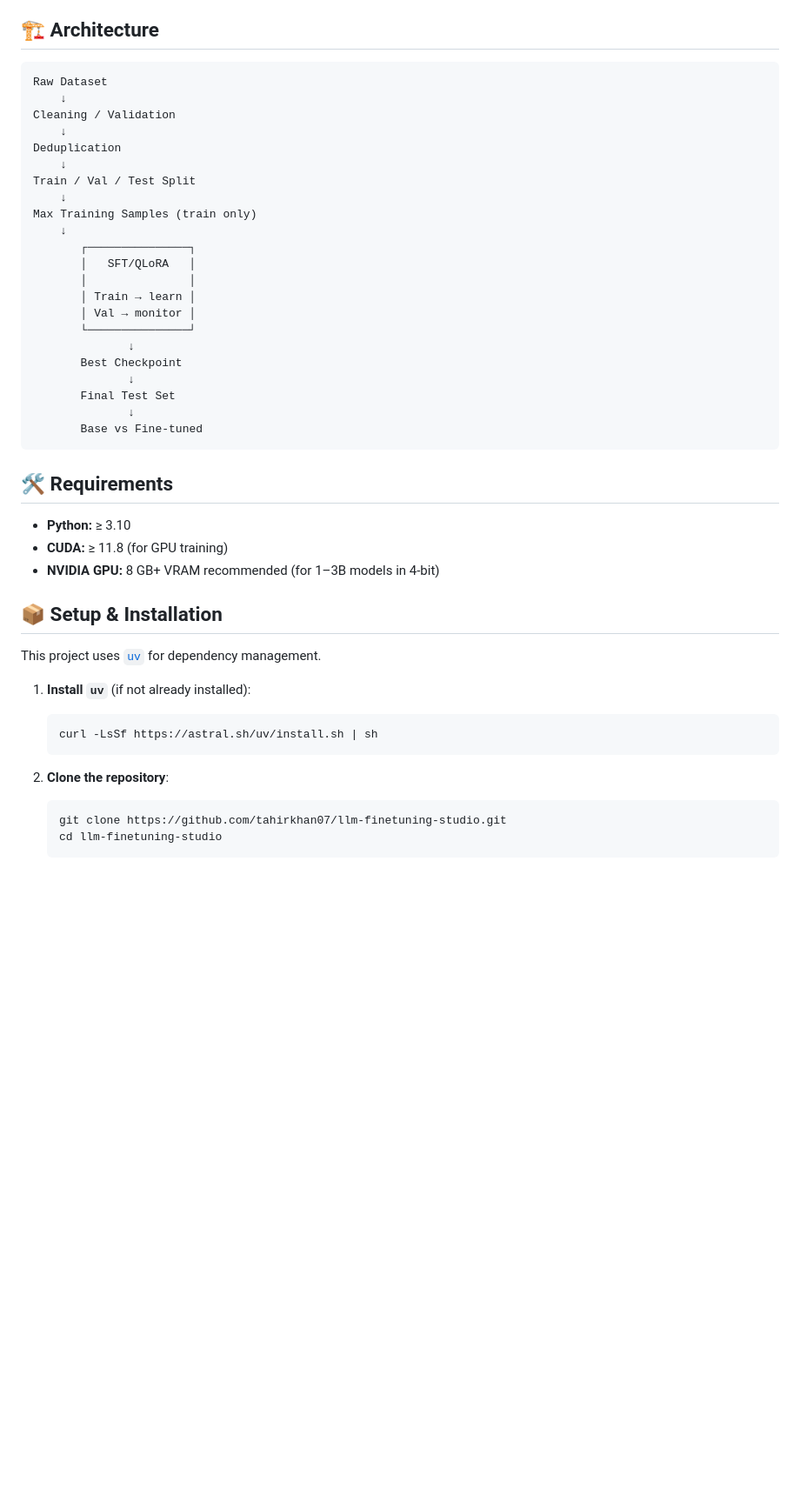
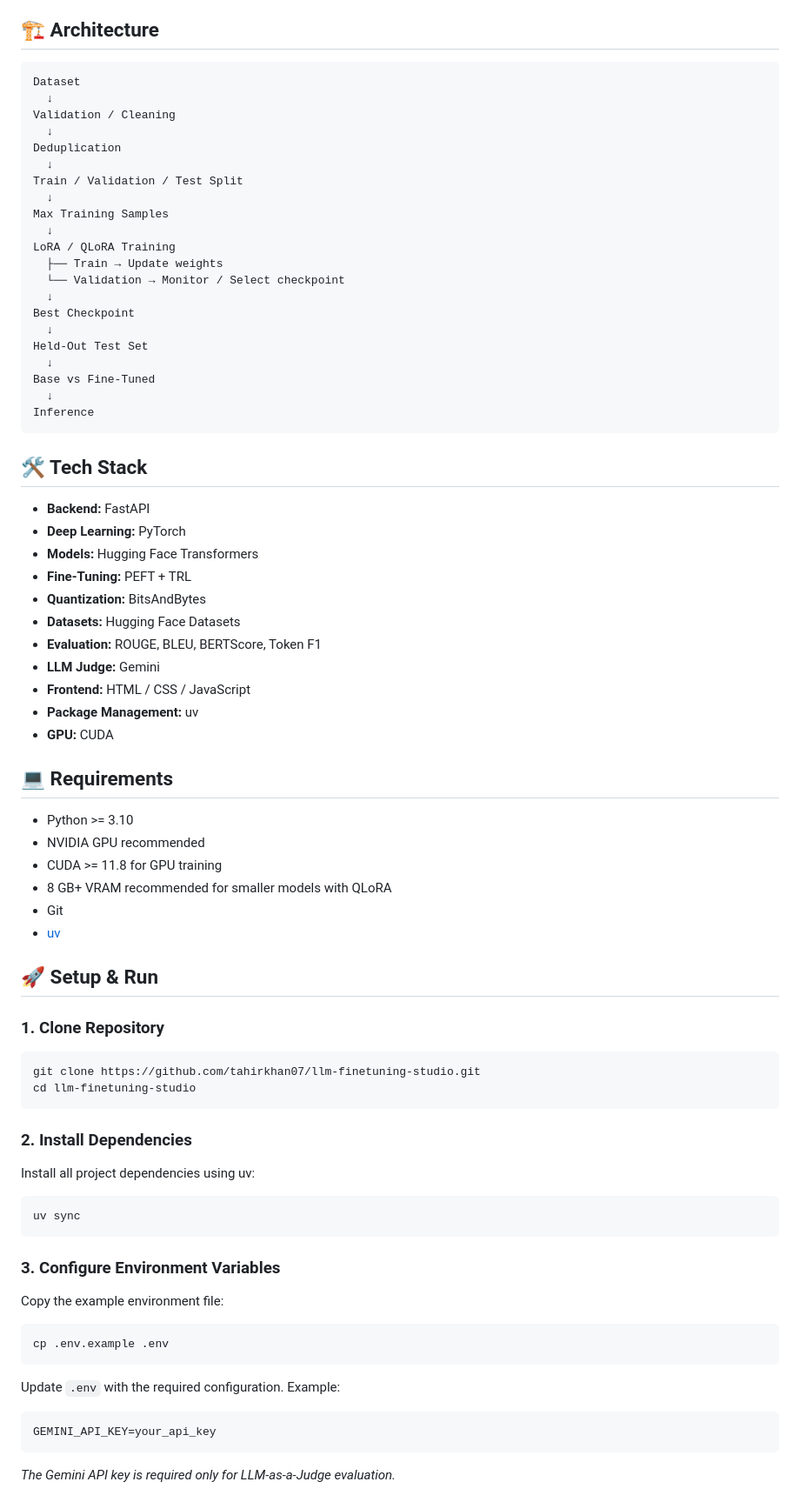
Before and after one commit to tahirkhan07/llm-finetuning-studio, a Markdown page: README.md, the part around one of its changes. Shown at 87% size. Rendered like a GitHub page; blank space fills up the shorter version.

````diff
--- a/README.md
+++ b/README.md
@@ -62,49 +68,74 @@ All metrics are computed for both the **base model** and the **fine-tuned model*
 
 ## 🏗️ Architecture
 
-```
-Raw Dataset
-    ↓
-Cleaning / Validation
-    ↓
+```text
+Dataset
+  ↓
+Validation / Cleaning
+  ↓
 Deduplication
-    ↓
-Train / Val / Test Split
-    ↓
-Max Training Samples (train only)
-    ↓
-       ┌───────────────┐
-       │   SFT/QLoRA   │
-       │               │
-       │ Train → learn │
-       │ Val → monitor │
-       └───────────────┘
-              ↓
-       Best Checkpoint
-              ↓
-       Final Test Set
-              ↓
-       Base vs Fine-tuned
+  ↓
+Train / Validation / Test Split
+  ↓
+Max Training Samples
+  ↓
+LoRA / QLoRA Training
+  ├── Train → Update weights
+  └── Validation → Monitor / Select checkpoint
+  ↓
+Best Checkpoint
+  ↓
+Held-Out Test Set
+  ↓
+Base vs Fine-Tuned
+  ↓
+Inference
 ```
 
-## 🛠️ Requirements
+## 🛠️ Tech Stack
+- **Backend:** FastAPI
+- **Deep Learning:** PyTorch
+- **Models:** Hugging Face Transformers
+- **Fine-Tuning:** PEFT + TRL
+- **Quantization:** BitsAndBytes
+- **Datasets:** Hugging Face Datasets
+- **Evaluation:** ROUGE, BLEU, BERTScore, Token F1
+- **LLM Judge:** Gemini
+- **Frontend:** HTML / CSS / JavaScript
+- **Package Management:** uv
+- **GPU:** CUDA
 
-- **Python:** ≥ 3.10
-- **CUDA:** ≥ 11.8 (for GPU training)
-- **NVIDIA GPU:** 8 GB+ VRAM recommended (for 1–3B models in 4-bit)
+## 💻 Requirements
+- Python >= 3.10
+- NVIDIA GPU recommended
+- CUDA >= 11.8 for GPU training
+- 8 GB+ VRAM recommended for smaller models with QLoRA
+- Git
+- [uv](https://docs.astral.sh/uv/)
 
-## 📦 Setup & Installation
+## 🚀 Setup & Run
 
-This project uses [`uv`](https://docs.astral.sh/uv/) for dependency management.
+### 1. Clone Repository
+```bash
+git clone https://github.com/tahirkhan07/llm-finetuning-studio.git
+cd llm-finetuning-studio
+```
 
-1. **Install `uv`** (if not already installed):
-   ```bash
-   curl -LsSf https://astral.sh/uv/install.sh | sh
-   ```
+### 2. Install Dependencies
+Install all project dependencies using uv:
+```bash
+uv sync
+```
 
-2. **Clone the repository**:
-   ```bash
-   git clone https://github.com/tahirkhan07/llm-finetuning-studio.git
-   cd llm-finetuning-studio
-   ```
+### 3. Configure Environment Variables
+Copy the example environment file:
+```bash
+cp .env.example .env
+```
+Update `.env` with the required configuration.
+Example:
+```
+GEMINI_API_KEY=your_api_key
+```
+*The Gemini API key is required only for LLM-as-a-Judge evaluation.*
 
````
Also changed, not shown: other parts of README.md (+111 -78 lines).
